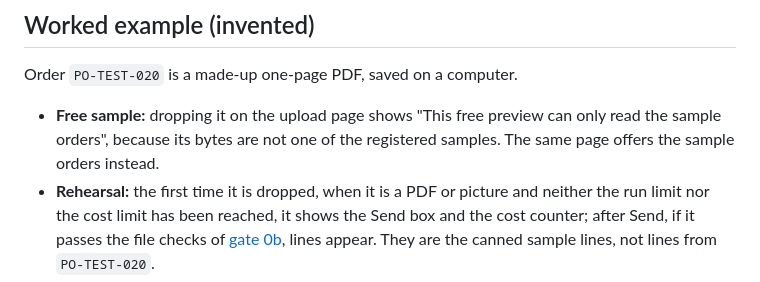
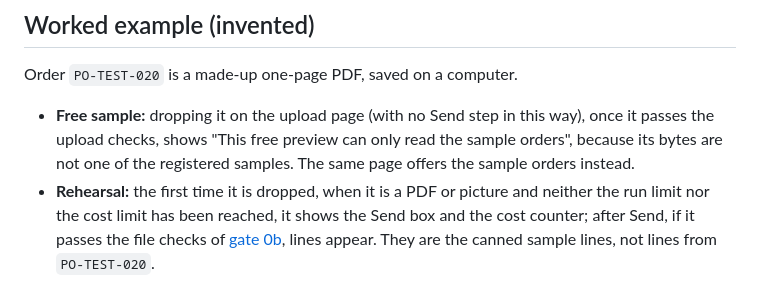
Before and after one commit to CarlitosRed/advance-po-reader, a Markdown page: docs/how-it-works/00a-three-ways-to-run.md, the part around the change. Rendered like a GitHub page.

```diff
--- a/docs/how-it-works/00a-three-ways-to-run.md
+++ b/docs/how-it-works/00a-three-ways-to-run.md
@@ -39,7 +39,7 @@ Green is no money and no real reading. Amber is the only way that can spend mone
 
 ## Worked example (invented)
 Order `PO-TEST-020` is a made-up one-page PDF, saved on a computer.
-- **Free sample:** dropping it on the upload page shows "This free preview can only read the sample orders", because its bytes are not one of the registered samples. The same page offers the sample orders instead.
+- **Free sample:** dropping it on the upload page (with no Send step in this way), once it passes the upload checks, shows "This free preview can only read the sample orders", because its bytes are not one of the registered samples. The same page offers the sample orders instead.
 - **Rehearsal:** the first time it is dropped, when it is a PDF or picture and neither the run limit nor the cost limit has been reached, it shows the Send box and the cost counter; after Send, if it passes the file checks of [gate 0b](00b-checks-before-sending.md), lines appear. They are the canned sample lines, not lines from `PO-TEST-020`.
 - **Live:** the first time it is dropped, when it is a PDF or picture and neither the run limit nor the cost limit has been reached, it shows the Send box. Only after "Send", and only if the other checks of [gate 0b](00b-checks-before-sending.md) pass, is the file read by the real model, and the lines are whatever it wrote down.
 
```
Also changed, not shown: docs/how-it-works/01b-when-a-reading-fails-or-stops.md (+3 -3 lines).
